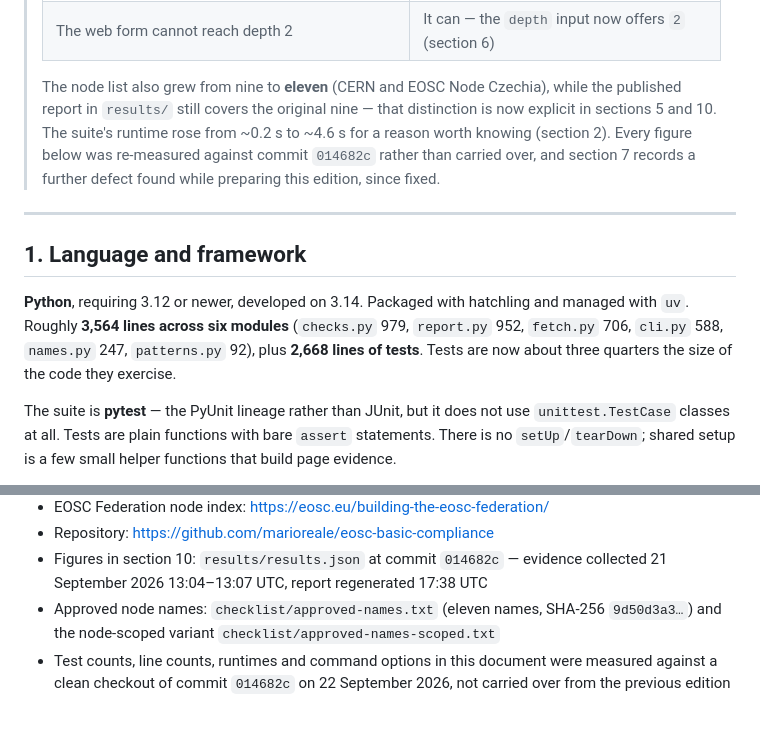
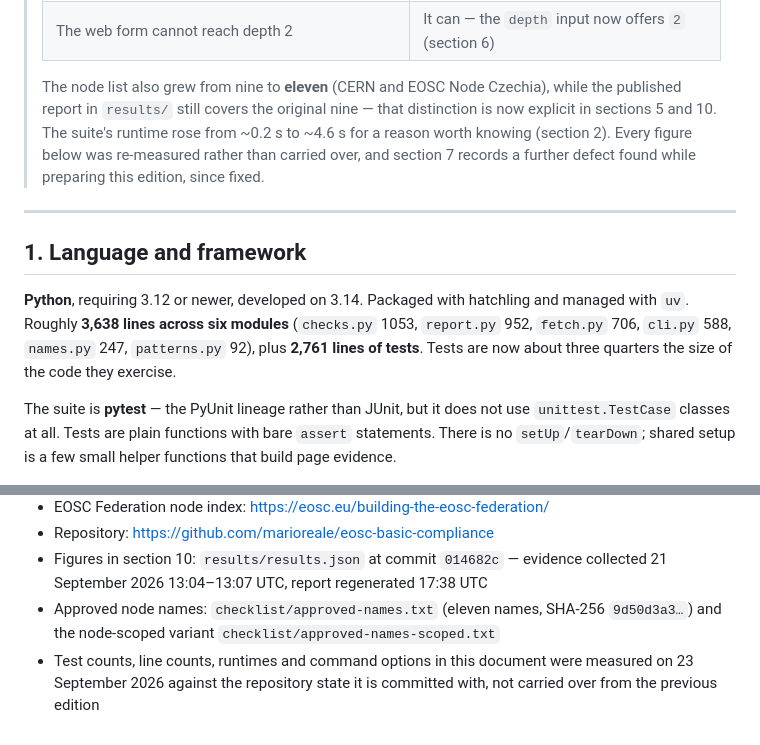
Before and after one commit to marioreale/eosc-basic-compliance, a Markdown page: docs/TEST-SUITE.md, 2 parts joined by grey strips. Drawn GitHub-style.

Commit message:
Correct line counts left stale by the check_3 fix
Section 1 still reported the module and test line counts measured
before check_3 was reworked. checks.py grew from 979 to 1053 lines
and the suite from 2,668 to 2,761; the per-module figures now sum
to 3,638 exactly.

Two provenance sentences also still named commit 014682c as the
measurement basis. They no longer pin a hash. The three remaining
references to that commit are historical and stay.

```diff
--- a/docs/TEST-SUITE.md
+++ b/docs/TEST-SUITE.md
@@ -29,13 +29,13 @@ conditions behind each of the ten checklist points.
 > | `uv.lock` is not committed, so runs are not reproducible | **Committed**; CI installs with `--locked` (section 9) |
 > | The web form cannot reach depth 2 | It can — the `depth` input now offers `2` (section 6) |
 >
-> The node list also grew from nine to **eleven** (CERN and EOSC Node Czechia), while the published report in `results/` still covers the original nine — that distinction is now explicit in sections 5 and 10. The suite's runtime rose from ~0.2 s to ~4.6 s for a reason worth knowing (section 2). Every figure below was re-measured against commit `014682c` rather than carried over, and section 7 records a further defect found while preparing this edition, since fixed.
+> The node list also grew from nine to **eleven** (CERN and EOSC Node Czechia), while the published report in `results/` still covers the original nine — that distinction is now explicit in sections 5 and 10. The suite's runtime rose from ~0.2 s to ~4.6 s for a reason worth knowing (section 2). Every figure below was re-measured rather than carried over, and section 7 records a further defect found while preparing this edition, since fixed.
 
 ---
 
 ## 1. Language and framework
 
-**Python**, requiring 3.12 or newer, developed on 3.14. Packaged with hatchling and managed with `uv`. Roughly **3,564 lines across six modules** (`checks.py` 979, `report.py` 952, `fetch.py` 706, `cli.py` 588, `names.py` 247, `patterns.py` 92), plus **2,668 lines of tests**. Tests are now about three quarters the size of the code they exercise.
+**Python**, requiring 3.12 or newer, developed on 3.14. Packaged with hatchling and managed with `uv`. Roughly **3,638 lines across six modules** (`checks.py` 1053, `report.py` 952, `fetch.py` 706, `cli.py` 588, `names.py` 247, `patterns.py` 92), plus **2,761 lines of tests**. Tests are now about three quarters the size of the code they exercise.
 
 The suite is **pytest** — the PyUnit lineage rather than JUnit, but it does not use `unittest.TestCase` classes at all. Tests are plain functions with bare `assert` statements. There is no `setUp`/`tearDown`; shared setup is a few small helper functions that build page evidence.
 
@@ -688,4 +688,4 @@ The current default list carries **eleven** names, one per configured node, with
 - Repository: <https://github.com/marioreale/eosc-basic-compliance>
 - Figures in section 10: `results/results.json` at commit `014682c` — evidence collected 21 September 2026 13:04–13:07 UTC, report regenerated 17:38 UTC
 - Approved node names: `checklist/approved-names.txt` (eleven names, SHA-256 `9d50d3a3…`) and the node-scoped variant `checklist/approved-names-scoped.txt`
-- Test counts, line counts, runtimes and command options in this document were measured against a clean checkout of commit `014682c` on 22 September 2026, not carried over from the previous edition
+- Test counts, line counts, runtimes and command options in this document were measured on 23 September 2026 against the repository state it is committed with, not carried over from the previous edition
```
